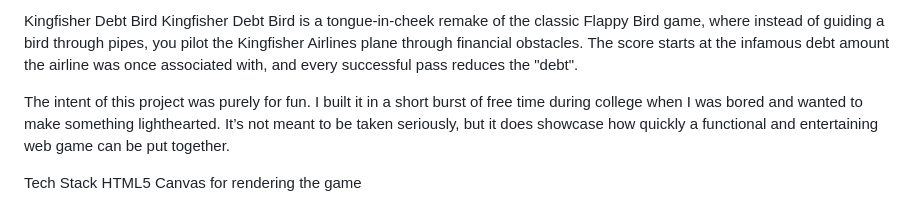
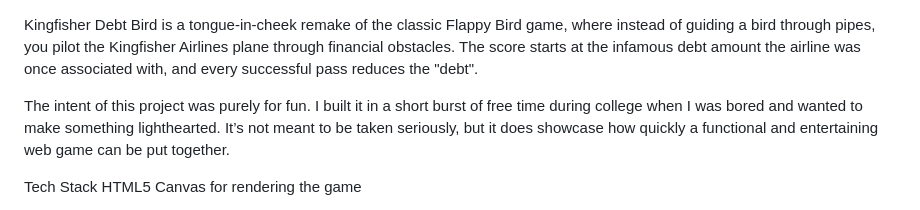
Before and after one commit to Himanshu-Jawla/flappy-kingfisher, a Markdown page: README.md, the part around the change. GitHub-like rendering.

```diff
--- a/README.md
+++ b/README.md
@@ -1,4 +1,4 @@
-Kingfisher Debt Bird
+
 Kingfisher Debt Bird is a tongue-in-cheek remake of the classic Flappy Bird game, where instead of guiding a bird through pipes, you pilot the Kingfisher Airlines plane through financial obstacles. The score starts at the infamous debt amount the airline was once associated with, and every successful pass reduces the "debt".
 
 The intent of this project was purely for fun. I built it in a short burst of free time during college when I was bored and wanted to make something lighthearted. It’s not meant to be taken seriously, but it does showcase how quickly a functional and entertaining web game can be put together.
```
